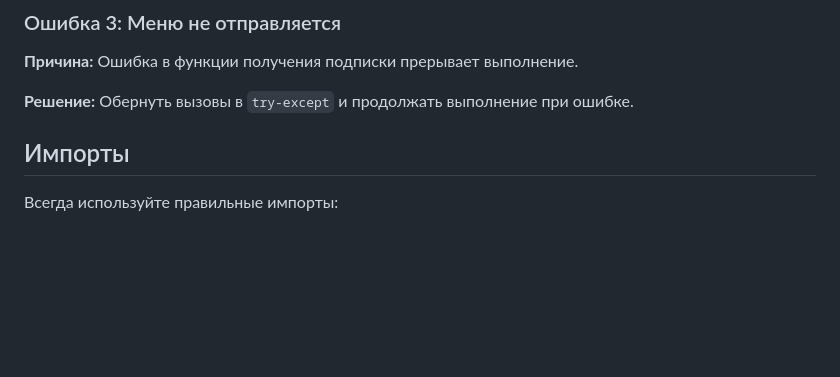
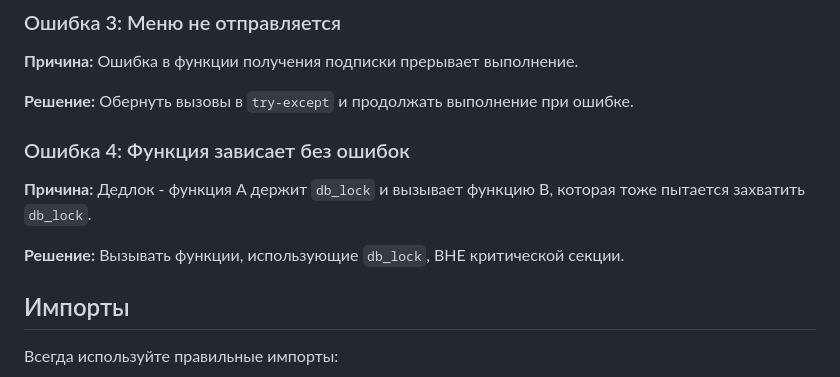
Before and after one commit to zapnikita95/movie_planner_bot, a Markdown page: DATABASE_CONNECTIONS_GUIDE.md, the part around one of its changes. Rendered like a GitHub page; blank space fills up the shorter version.

Commit message:
Update guide: add deadlock section with examples

```diff
--- a/DATABASE_CONNECTIONS_GUIDE.md
+++ b/DATABASE_CONNECTIONS_GUIDE.md
@@ -424,6 +504,12 @@ def old_function():
 **Причина:** Ошибка в функции получения подписки прерывает выполнение.
 
 **Решение:** Обернуть вызовы в `try-except` и продолжать выполнение при ошибке.
+
+### Ошибка 4: Функция зависает без ошибок
+
+**Причина:** Дедлок - функция A держит `db_lock` и вызывает функцию B, которая тоже пытается захватить `db_lock`.
+
+**Решение:** Вызывать функции, использующие `db_lock`, ВНЕ критической секции.
 
 ## Импорты
 
```
Also changed, not shown: other parts of DATABASE_CONNECTIONS_GUIDE.md (+80 -0 lines).
